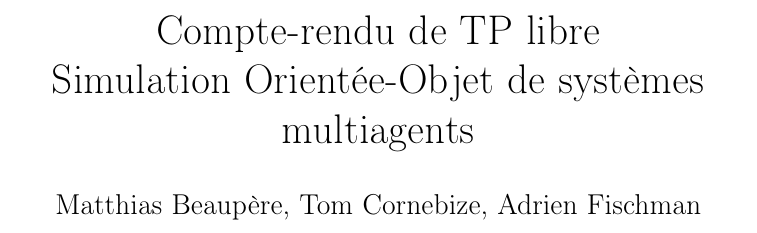
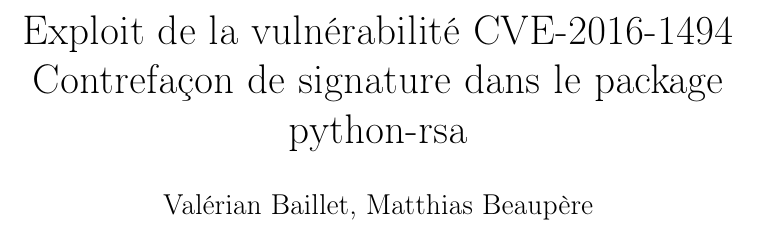
Before and after one commit to matthiasbe/secuimag3a, a LaTeX document (rapport/rapport.tex): part of the page, cut at the place of the change. Compiled offline with pdfLaTeX.

Commit message:
modification du titre et des auteurs

```diff
--- a/rapport/rapport.tex
+++ b/rapport/rapport.tex
@@ -13,9 +13,12 @@
 
 \begin{document}
 \begin{titlepage}
-\title{Compte-rendu de TP libre\\Simulation Orientée-Objet de systèmes multiagents}
-\author{Matthias Beaupère, Tom Cornebize, Adrien Fischman}
-\date{}
+  \title{Exploit de la vulnérabilité CVE-2016-1494\
+    Contrefaçon de signature dans le package python-rsa
+  }
+  \author{Valérian Baillet, Matthias Beaupère}
+  \date{}
+\end{titlepage}
 
 \maketitle
 
```
